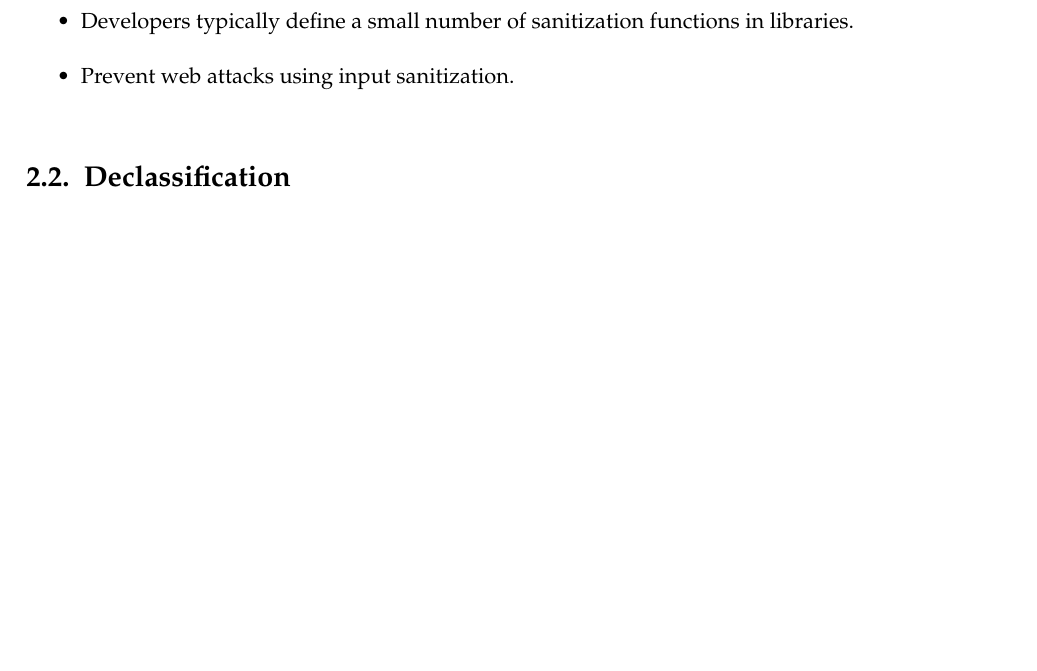
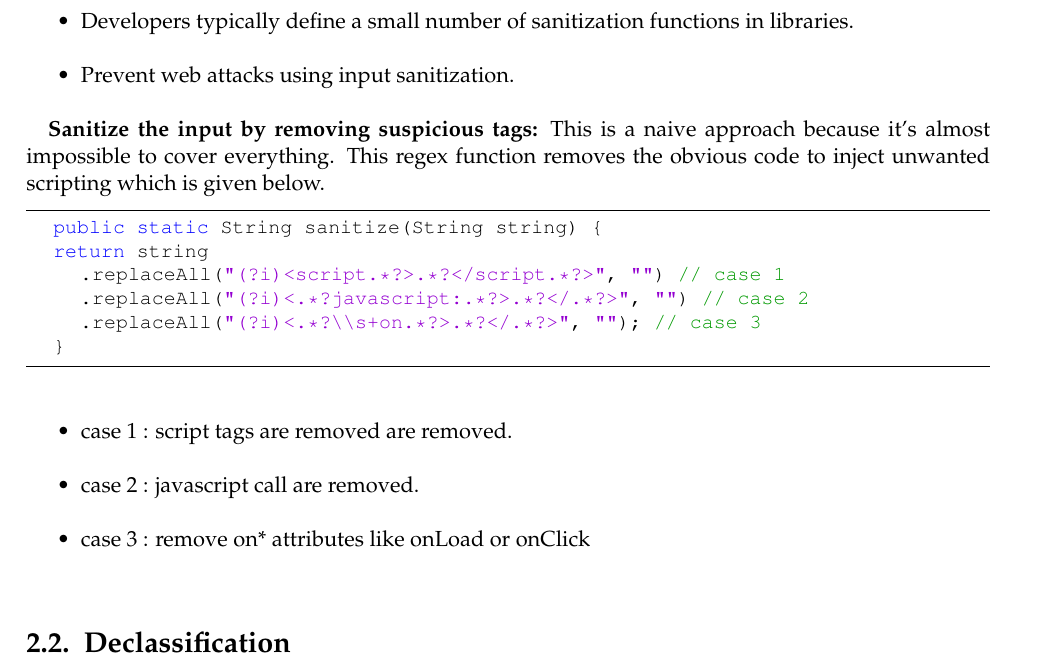
Before and after one commit to adnanrabbi03646555/ThesisWriting, a LaTeX thesis (Master_ThesisTemplate/main.tex, which reads Master_ThesisTemplate/chapters/BackgroundInformation.tex): part of page 27 of 90 before the commit and part of page 28 of 90 after it, cut so that both start at the same text, the shorter picture padded with empty space. Compiled offline with pdfLaTeX; an older LaTeX class or package is replaced by its successor.

Commit message:
29_09_2015

```diff
--- a/Master_ThesisTemplate/chapters/BackgroundInformation.tex
+++ b/Master_ThesisTemplate/chapters/BackgroundInformation.tex
@@ -101,6 +138,25 @@ Some basic purpose of sanitization are given below:
 	\item Most paths that go from a source to a sink pass through a sanitizer.
 	\item Developers typically define a small number of sanitization functions in libraries.
 	\item Prevent web attacks using input sanitization.
+\end{itemize}
+
+\textbf{Sanitize the input by removing suspicious tags:}
+This is a naive approach because it's almost impossible to cover everything. This regex function removes the obvious code to inject unwanted scripting which is given below.
+
+\begin{lstlisting}
+	public static String sanitize(String string) {
+	return string
+		.replaceAll("(?i)<script.*?>.*?</script.*?>", "")   // case 1
+		.replaceAll("(?i)<.*?javascript:.*?>.*?</.*?>", "") // case 2
+		.replaceAll("(?i)<.*?\\s+on.*?>.*?</.*?>", "");     // case 3
+	}
+
+\end{lstlisting}
+
+\begin{itemize}
+	\item case 1 : script tags are removed are removed.
+	\item case 2 : javascript call are removed.
+	\item case 3 : remove on* attributes like onLoad or onClick
 \end{itemize}
 
 \section{Declassification}
```
Also changed, not shown: Master_ThesisTemplate/main.pdf, Master_ThesisTemplate/chapters/BackgroundInformation.tex (38 more changed lines), 5 other files.
